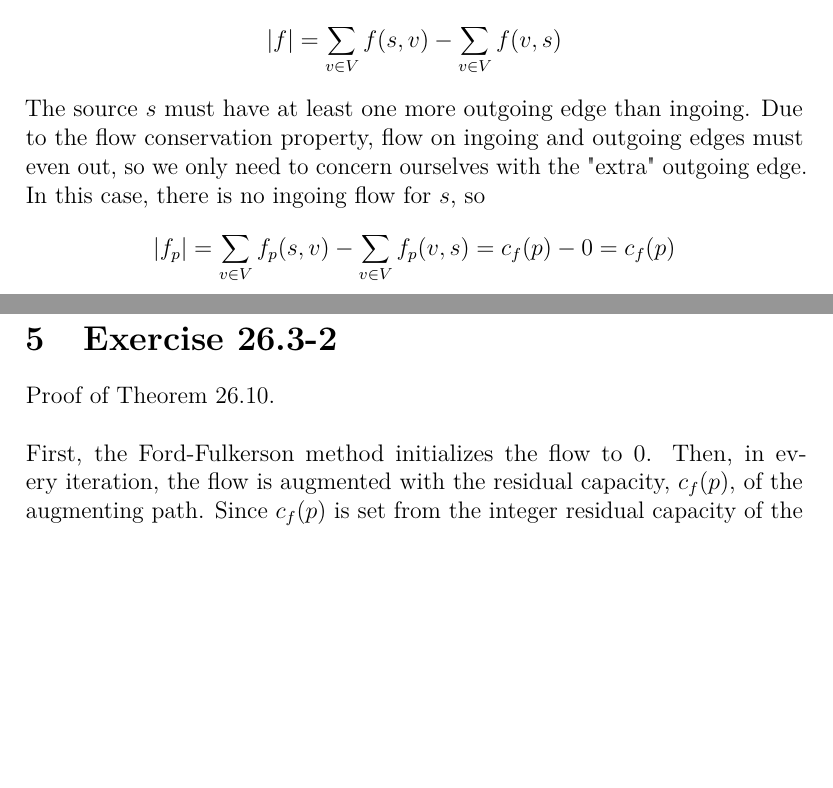
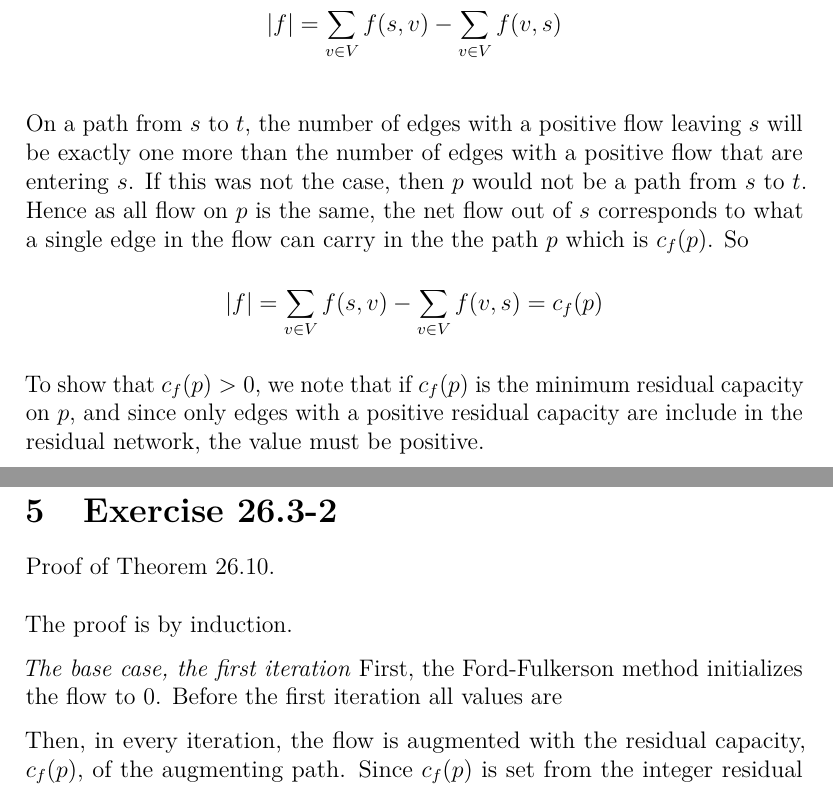
Before and after one commit to pdebesc/AADS, a LaTeX book (Uge1/Main.tex, which reads Uge1/26.2-7.tex, Uge1/26.3-2.tex): two parts of pages 6 and 7 of 7, joined at a grey line, cut so that both start at the same text, the shorter picture padded with empty space. Compiled offline with pdfLaTeX.

Commit message:
small changes

```diff
--- a/Uge1/26.2-7.tex
+++ b/Uge1/26.2-7.tex
@@ -27,7 +27,9 @@ We know from the definition of the value of a flow, that
 \begin{align}
 |f| = \sum_{v\in V}f(s,v) - \sum_{v\in V}f(v,s)
 \end{align}
-The source $s$ must have at least one more outgoing edge than ingoing. Due to the flow conservation property, flow on ingoing and outgoing edges must even out, so we only need to concern ourselves with the "extra" outgoing edge. In this case, there is no ingoing flow for $s$, so
+
+On a path from $s$ to $t$, the number of edges with a positive flow leaving $s$ will be exactly one more than the number of edges with a positive flow that are entering $s$. If this was not the case, then $p$ would not be a path from $s$ to $t$. Hence as all flow on $p$ is the same, the net flow out of $s$ corresponds to what a single edge in the flow can carry in the the path $p$ which is $c_f(p)$. So
 \begin{align}
-|f_p| = \sum_{v\in V}f_p(s,v) - \sum_{v\in V}f_p(v,s) = c_f(p) - 0 = c_f(p)
+|f| = \sum_{v\in V}f(s,v) - \sum_{v\in V}f(v,s) = c_f(p)
 \end{align}
+To show that $c_f(p)>0$, we note that if $c_f(p)$ is the minimum residual capacity on $p$, and since only edges with a positive residual capacity are include in the residual network, the value must be positive.
--- a/Uge1/26.3-2.tex
+++ b/Uge1/26.3-2.tex
@@ -2,7 +2,13 @@
 Proof of Theorem 26.10.
 \\
 \\
-First, the Ford-Fulkerson method initializes the flow to 0. Then, in every iteration, the flow is augmented with the residual capacity, $c_f(p)$, of the augmenting path. Since $c_f(p)$ is set from
+The proof is by induction.
+
+\emph{The base case, the first iteration}
+First, the Ford-Fulkerson method initializes the flow to 0. Before the first iteration all values are
+
+
+Then, in every iteration, the flow is augmented with the residual capacity, $c_f(p)$, of the augmenting path. Since $c_f(p)$ is set from
 the integer residual capacity of the edges, $|f|$ will always sum up to an integer.
 \\
 \\
```
